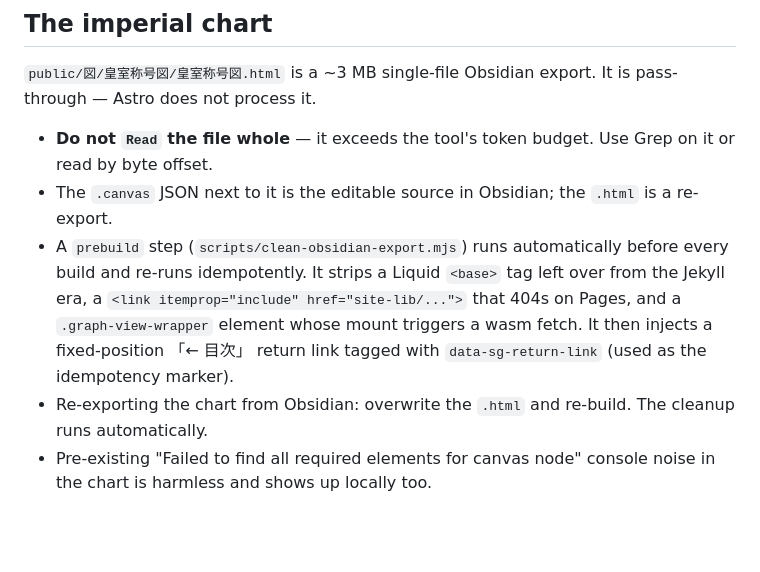
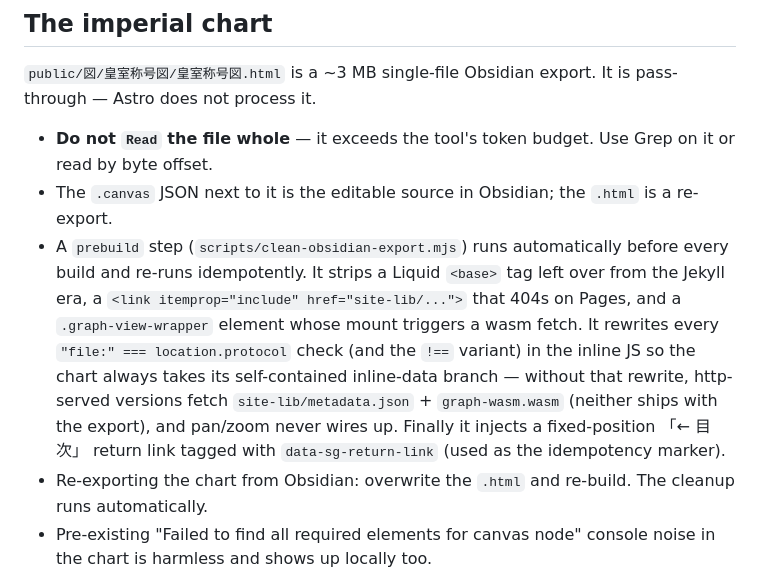
Before and after one commit to SojourningGhost/sojourningghost.github.io, a Markdown page: CLAUDE.md, the part around the change. Rendered like a GitHub page; blank space fills up the shorter version.

Commit message:
document protocol-check rewrite in CLAUDE.md chart notes

```diff
--- a/CLAUDE.md
+++ b/CLAUDE.md
@@ -58,7 +58,7 @@ The auto-listing in `Section.astro` and `Home.astro` uses `import.meta.glob` and
 
 - **Do not `Read` the file whole** — it exceeds the tool's token budget. Use Grep on it or read by byte offset.
 - The `.canvas` JSON next to it is the editable source in Obsidian; the `.html` is a re-export.
-- A `prebuild` step (`scripts/clean-obsidian-export.mjs`) runs automatically before every build and re-runs idempotently. It strips a Liquid `<base>` tag left over from the Jekyll era, a `<link itemprop="include" href="site-lib/...">` that 404s on Pages, and a `.graph-view-wrapper` element whose mount triggers a wasm fetch. It then injects a fixed-position 「← 目次」 return link tagged with `data-sg-return-link` (used as the idempotency marker).
+- A `prebuild` step (`scripts/clean-obsidian-export.mjs`) runs automatically before every build and re-runs idempotently. It strips a Liquid `<base>` tag left over from the Jekyll era, a `<link itemprop="include" href="site-lib/...">` that 404s on Pages, and a `.graph-view-wrapper` element whose mount triggers a wasm fetch. It rewrites every `"file:" === location.protocol` check (and the `!==` variant) in the inline JS so the chart always takes its self-contained inline-data branch — without that rewrite, http-served versions fetch `site-lib/metadata.json` + `graph-wasm.wasm` (neither ships with the export), and pan/zoom never wires up. Finally it injects a fixed-position 「← 目次」 return link tagged with `data-sg-return-link` (used as the idempotency marker).
 - Re-exporting the chart from Obsidian: overwrite the `.html` and re-build. The cleanup runs automatically.
 - Pre-existing "Failed to find all required elements for canvas node" console noise in the chart is harmless and shows up locally too.
 
```
